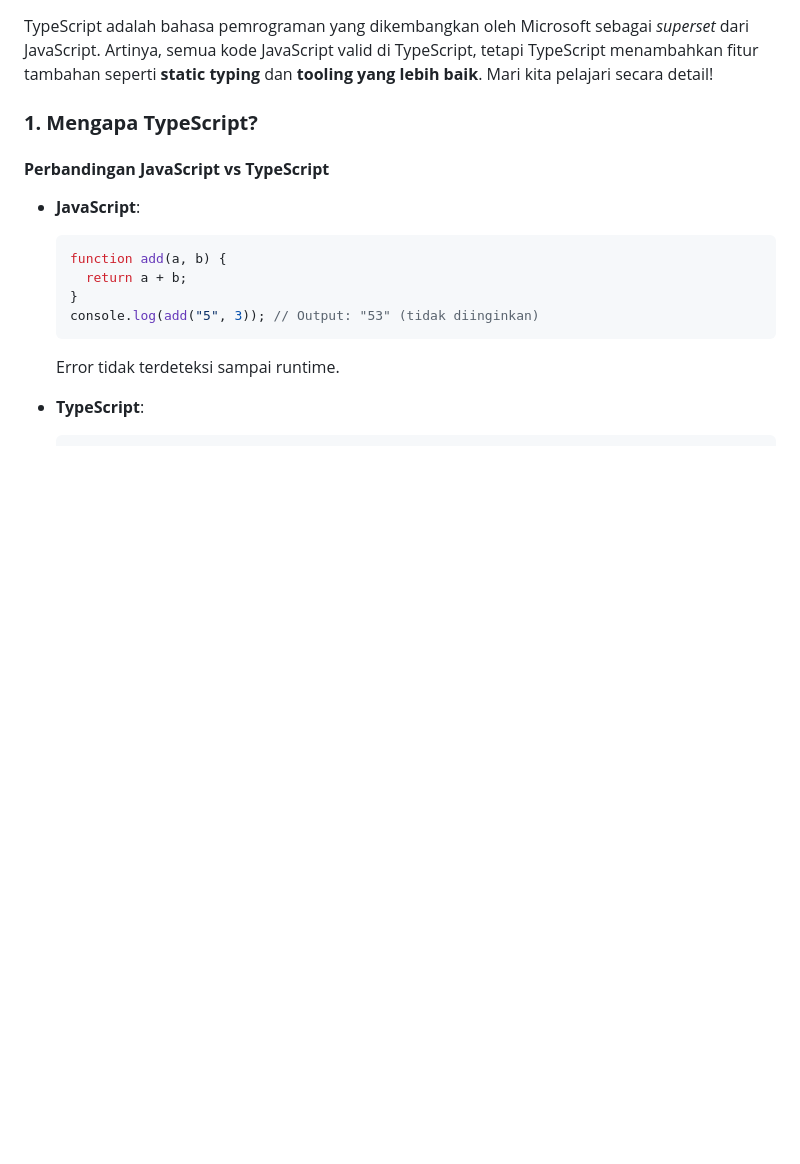
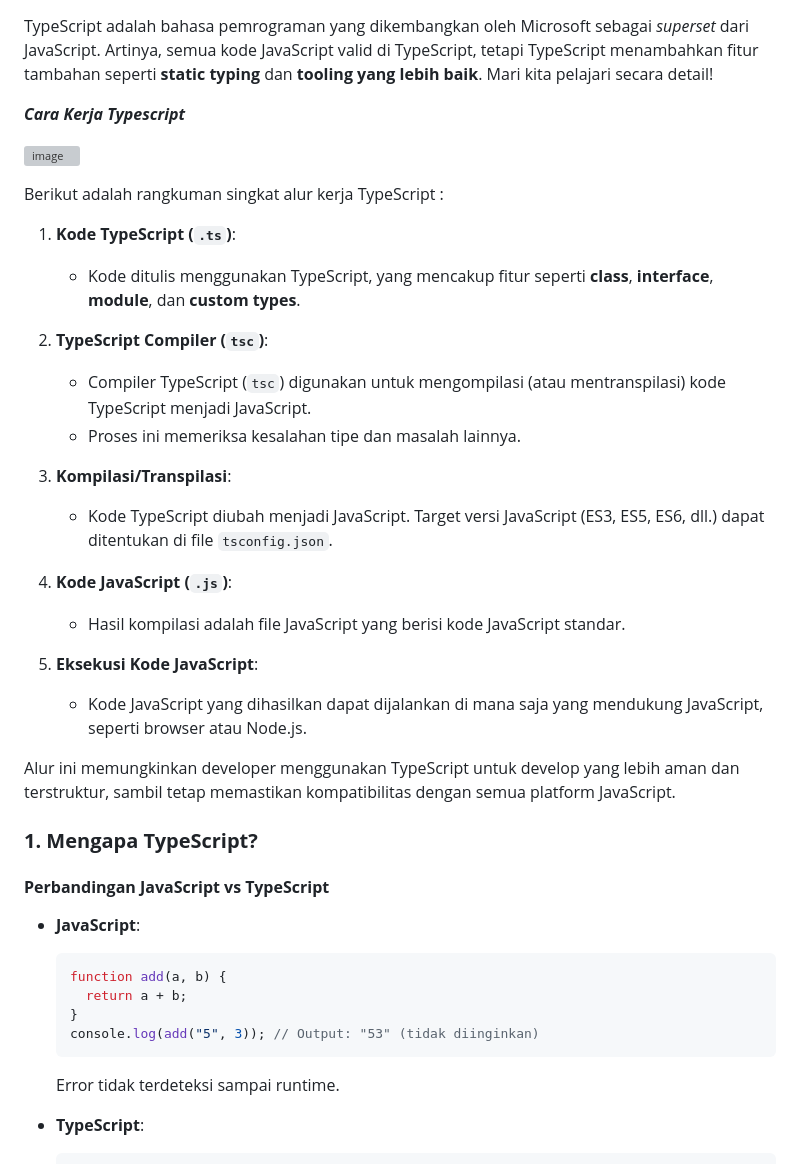
Before and after one commit to harilesmana/Week5-Backend-Advance-Concept, a Markdown page: study_material/typescript.md, the part around the change printed below. Rendered like a GitHub page; blank space fills up the shorter version; grey boxes are pictures that could not be loaded.

```diff
--- a/study_material/typescript.md
+++ b/study_material/typescript.md
@@ -4,6 +2,29 @@
 
 TypeScript adalah bahasa pemrograman yang dikembangkan oleh Microsoft sebagai *superset* dari JavaScript. Artinya, semua kode JavaScript valid di TypeScript, tetapi TypeScript menambahkan fitur tambahan seperti **static typing** dan **tooling yang lebih baik**. Mari kita pelajari secara detail!
 
+***Cara Kerja Typescript***
+
+![image](https://github.com/user-attachments/assets/4bde23d9-fa35-4e8b-a9c3-bc794d25cbcb)
+
+Berikut adalah rangkuman singkat alur kerja TypeScript :
+
+1. **Kode TypeScript (`.ts`)**:
+   - Kode ditulis menggunakan TypeScript, yang mencakup fitur seperti **class**, **interface**, **module**, dan **custom types**.
+
+2. **TypeScript Compiler (`tsc`)**:
+   - Compiler TypeScript (`tsc`) digunakan untuk mengompilasi (atau mentranspilasi) kode TypeScript menjadi JavaScript.
+   - Proses ini memeriksa kesalahan tipe dan masalah lainnya.
+
+3. **Kompilasi/Transpilasi**:
+   - Kode TypeScript diubah menjadi JavaScript. Target versi JavaScript (ES3, ES5, ES6, dll.) dapat ditentukan di file `tsconfig.json`.
+
+4. **Kode JavaScript (`.js`)**:
+   - Hasil kompilasi adalah file JavaScript yang berisi kode JavaScript standar.
+
+5. **Eksekusi Kode JavaScript**:
+   - Kode JavaScript yang dihasilkan dapat dijalankan di mana saja yang mendukung JavaScript, seperti browser atau Node.js.
+
+Alur ini memungkinkan developer menggunakan TypeScript untuk develop yang lebih aman dan terstruktur, sambil tetap memastikan kompatibilitas dengan semua platform JavaScript.
 
 ### **1. Mengapa TypeScript?**
 #### **Perbandingan JavaScript vs TypeScript**
```
Also changed, not shown: other parts of study_material/typescript.md (+0 -2 lines).
